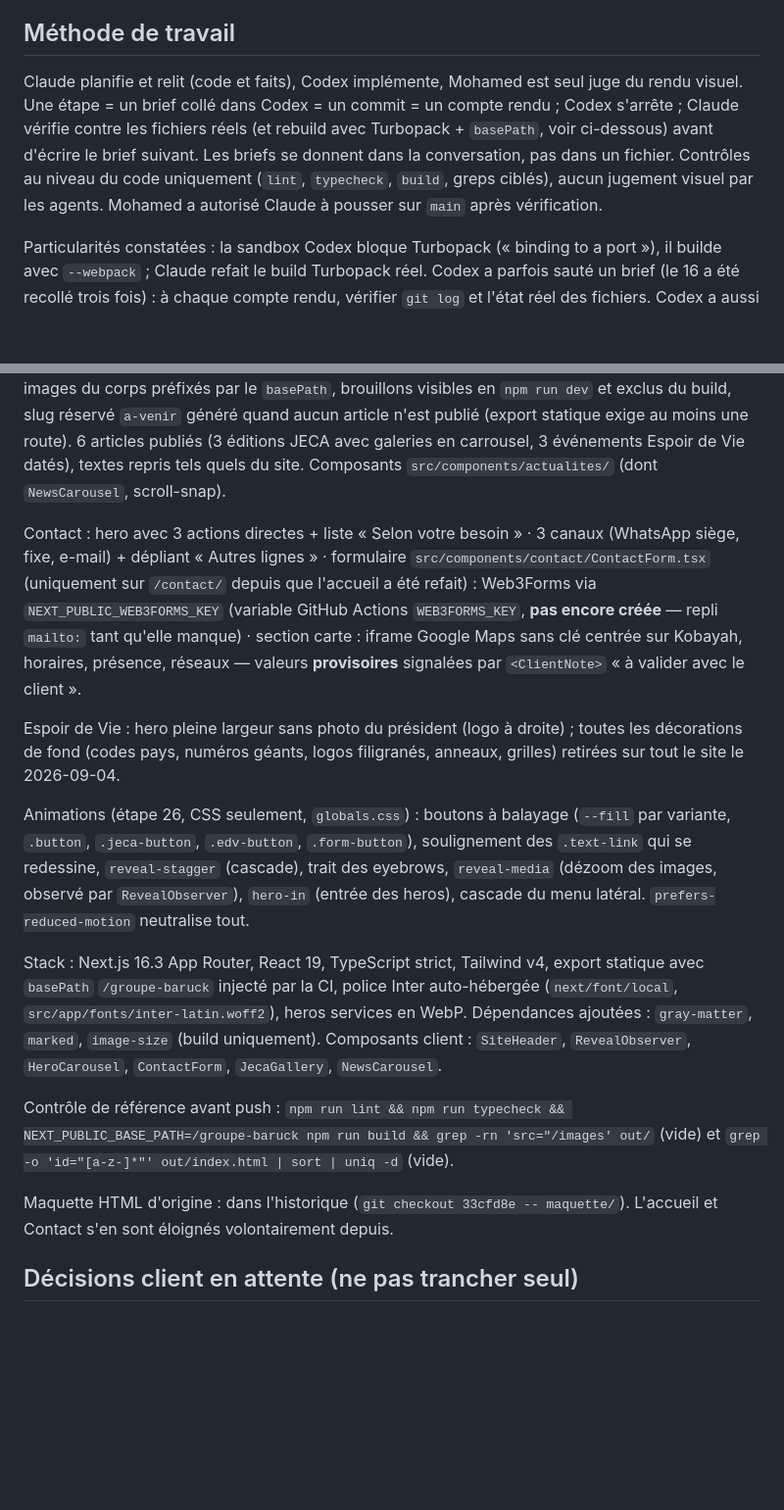
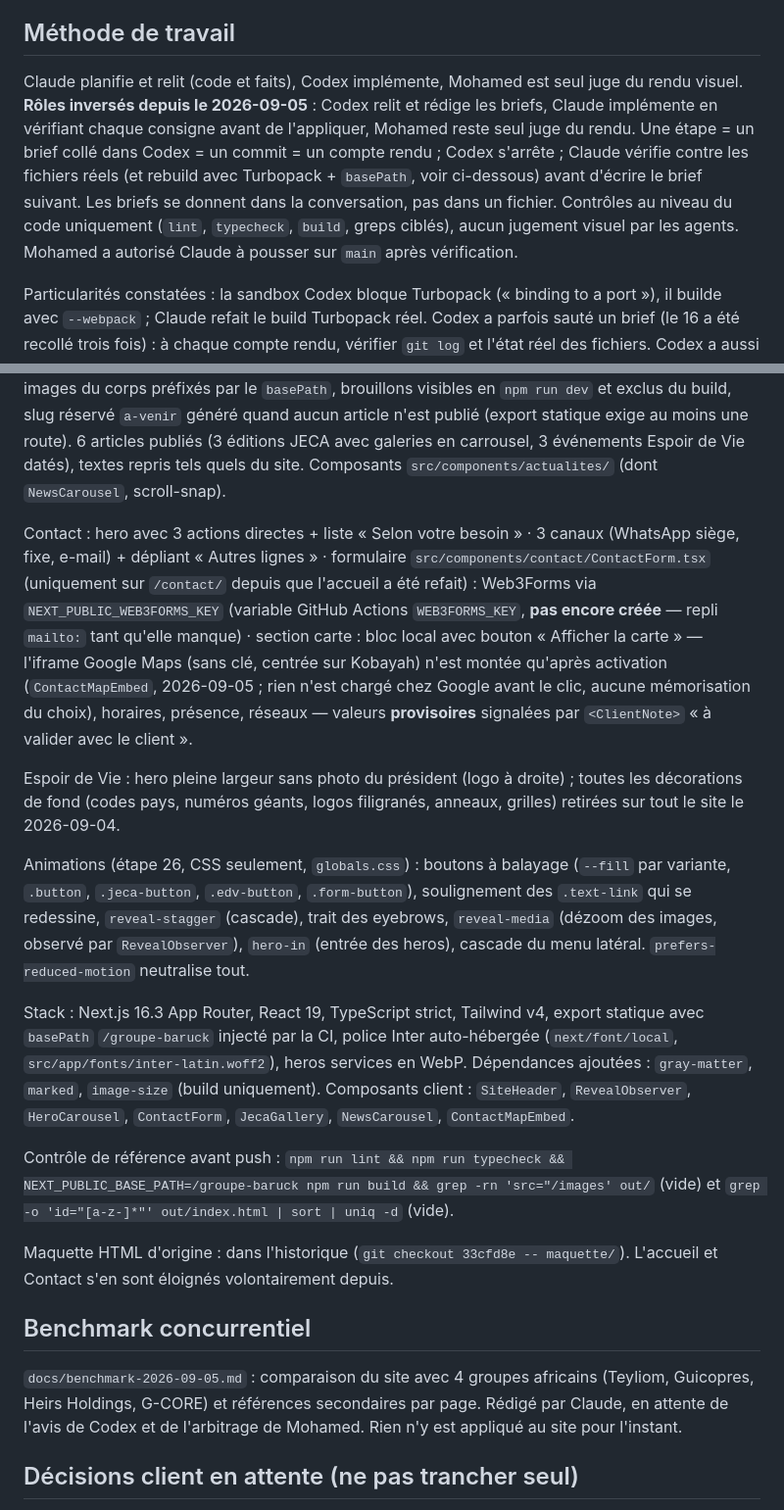
Before and after one commit to Gaslandie/groupe-baruck, a Markdown page: docs/passation.md, 2 parts joined by grey strips. Shown at 98% size. GitHub-like rendering; blank space fills up the shorter version.

```diff
--- a/docs/passation.md
+++ b/docs/passation.md
@@ -17,7 +17,7 @@ Prérequis : Node 24, npm 11, Codex CLI (config `~/.codex/config.toml`). Codex l
 Mémoire de Claude Code : locale à chaque poste. Sur le nouveau poste, ouvrir Claude Code dans le dépôt et lui demander de lire ce fichier puis d'enregistrer en mémoire les sections « Méthode de travail », « Décisions client en attente » et « Backlog ».
 
 ## Méthode de travail
-Claude planifie et relit (code et faits), Codex implémente, Mohamed est seul juge du rendu visuel. Une étape = un brief collé dans Codex = un commit = un compte rendu ; Codex s'arrête ; Claude vérifie contre les fichiers réels (et rebuild avec Turbopack + `basePath`, voir ci-dessous) avant d'écrire le brief suivant. Les briefs se donnent dans la conversation, pas dans un fichier. Contrôles au niveau du code uniquement (`lint`, `typecheck`, `build`, greps ciblés), aucun jugement visuel par les agents. Mohamed a autorisé Claude à pousser sur `main` après vérification.
+Claude planifie et relit (code et faits), Codex implémente, Mohamed est seul juge du rendu visuel. **Rôles inversés depuis le 2026-09-05** : Codex relit et rédige les briefs, Claude implémente en vérifiant chaque consigne avant de l'appliquer, Mohamed reste seul juge du rendu. Une étape = un brief collé dans Codex = un commit = un compte rendu ; Codex s'arrête ; Claude vérifie contre les fichiers réels (et rebuild avec Turbopack + `basePath`, voir ci-dessous) avant d'écrire le brief suivant. Les briefs se donnent dans la conversation, pas dans un fichier. Contrôles au niveau du code uniquement (`lint`, `typecheck`, `build`, greps ciblés), aucun jugement visuel par les agents. Mohamed a autorisé Claude à pousser sur `main` après vérification.
 
 Particularités constatées : la sandbox Codex bloque Turbopack (« binding to a port »), il builde avec `--webpack` ; Claude refait le build Turbopack réel. Codex a parfois sauté un brief (le 16 a été recollé trois fois) : à chaque compte rendu, vérifier `git log` et l'état réel des fichiers. Codex a aussi déjà modifié le balisage pour faire tomber juste des comptages : toujours lire ses « écarts techniques ».
 
@@ -28,17 +28,21 @@ Accueil : hero (portrait du PDG + carrousel 3 diapositives, allégé : plus de b
 
 Actualités : un article = `content/actualites/<slug>.md` (frontmatter : `title`, `date` YYYY-MM-DD, `category` ∈ groupe | jeca | espoir-de-vie | studio-photo | hotesses, `excerpt`, `cover` + `coverAlt`, `gallery[{src,alt,caption}]`, `draft`). Chargeur `src/lib/actualites.ts` : gray-matter + marked, dimensions lues au build avec image-size (extensions jpg/jpeg/png/webp seulement), liens et images du corps préfixés par le `basePath`, brouillons visibles en `npm run dev` et exclus du build, slug réservé `a-venir` généré quand aucun article n'est publié (export statique exige au moins une route). 6 articles publiés (3 éditions JECA avec galeries en carrousel, 3 événements Espoir de Vie datés), textes repris tels quels du site. Composants `src/components/actualites/` (dont `NewsCarousel`, scroll-snap).
 
-Contact : hero avec 3 actions directes + liste « Selon votre besoin » · 3 canaux (WhatsApp siège, fixe, e-mail) + dépliant « Autres lignes » · formulaire `src/components/contact/ContactForm.tsx` (uniquement sur `/contact/` depuis que l'accueil a été refait) : Web3Forms via `NEXT_PUBLIC_WEB3FORMS_KEY` (variable GitHub Actions `WEB3FORMS_KEY`, **pas encore créée** — repli `mailto:` tant qu'elle manque) · section carte : iframe Google Maps sans clé centrée sur Kobayah, horaires, présence, réseaux — valeurs **provisoires** signalées par `<ClientNote>` « à valider avec le client ».
+Contact : hero avec 3 actions directes + liste « Selon votre besoin » · 3 canaux (WhatsApp siège, fixe, e-mail) + dépliant « Autres lignes » · formulaire `src/components/contact/ContactForm.tsx` (uniquement sur `/contact/` depuis que l'accueil a été refait) : Web3Forms via `NEXT_PUBLIC_WEB3FORMS_KEY` (variable GitHub Actions `WEB3FORMS_KEY`, **pas encore créée** — repli `mailto:` tant qu'elle manque) · section carte : bloc local avec bouton « Afficher la carte » — l'iframe Google Maps (sans clé, centrée sur Kobayah) n'est montée qu'après activation (`ContactMapEmbed`, 2026-09-05 ; rien n'est chargé chez Google avant le clic, aucune mémorisation du choix), horaires, présence, réseaux — valeurs **provisoires** signalées par `<ClientNote>` « à valider avec le client ».
 
 Espoir de Vie : hero pleine largeur sans photo du président (logo à droite) ; toutes les décorations de fond (codes pays, numéros géants, logos filigranés, anneaux, grilles) retirées sur tout le site le 2026-09-04.
 
 Animations (étape 26, CSS seulement, `globals.css`) : boutons à balayage (`--fill` par variante, `.button`, `.jeca-button`, `.edv-button`, `.form-button`), soulignement des `.text-link` qui se redessine, `reveal-stagger` (cascade), trait des eyebrows, `reveal-media` (dézoom des images, observé par `RevealObserver`), `hero-in` (entrée des heros), cascade du menu latéral. `prefers-reduced-motion` neutralise tout.
 
-Stack : Next.js 16.3 App Router, React 19, TypeScript strict, Tailwind v4, export statique avec `basePath` `/groupe-baruck` injecté par la CI, police Inter auto-hébergée (`next/font/local`, `src/app/fonts/inter-latin.woff2`), heros services en WebP. Dépendances ajoutées : `gray-matter`, `marked`, `image-size` (build uniquement). Composants client : `SiteHeader`, `RevealObserver`, `HeroCarousel`, `ContactForm`, `JecaGallery`, `NewsCarousel`.
+Stack : Next.js 16.3 App Router, React 19, TypeScript strict, Tailwind v4, export statique avec `basePath` `/groupe-baruck` injecté par la CI, police Inter auto-hébergée (`next/font/local`, `src/app/fonts/inter-latin.woff2`), heros services en WebP. Dépendances ajoutées : `gray-matter`, `marked`, `image-size` (build uniquement). Composants client : `SiteHeader`, `RevealObserver`, `HeroCarousel`, `ContactForm`, `JecaGallery`, `NewsCarousel`, `ContactMapEmbed`.
 
 Contrôle de référence avant push : `npm run lint && npm run typecheck && NEXT_PUBLIC_BASE_PATH=/groupe-baruck npm run build && grep -rn 'src="/images' out/` (vide) et `grep -o 'id="[a-z-]*"' out/index.html | sort | uniq -d` (vide).
 
 Maquette HTML d'origine : dans l'historique (`git checkout 33cfd8e -- maquette/`). L'accueil et Contact s'en sont éloignés volontairement depuis.
+
+## Benchmark concurrentiel
+
+`docs/benchmark-2026-09-05.md` : comparaison du site avec 4 groupes africains (Teyliom, Guicopres, Heirs Holdings, G-CORE) et références secondaires par page. Rédigé par Claude, en attente de l'avis de Codex et de l'arbitrage de Mohamed. Rien n'y est appliqué au site pour l'instant.
 
 ## Décisions client en attente (ne pas trancher seul)
 Dénomination ONG / Fondation Espoir de Vie · devise religieuse du hero Espoir de Vie · localisation et statut de l'orphelinat · actions 2018–2026 · monnaie des « 500 000 fr » · « 4000 / 2000 chaussures » · coordonnées à publier et **e-mail de réception du formulaire** (clé Web3Forms) · numéro d'agrément · libellé officiel de la JECA · date de création et chiffres clés du Groupe · photos originales d'Espoir de Vie · **lien Google Maps exact du siège, horaires, réseaux sociaux** (provisoires en ligne avec note) · photo pour le CTA contact de l'accueil. Règles Espoir de Vie : jamais « paires », « FCFA », « créée en 2015 », ni total additionné ; pas de bouton de don.
```
Also changed, not shown: other parts of docs/passation.md (+1 -1 lines), docs/benchmark-2026-09-05.md (added, +228 -0 lines).
